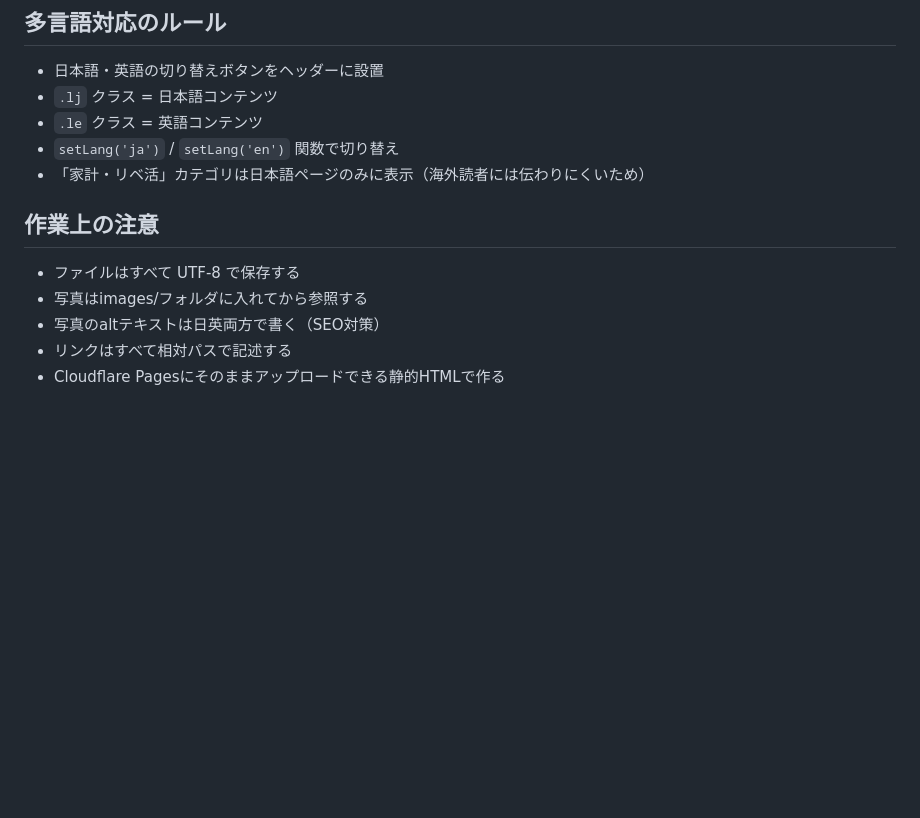
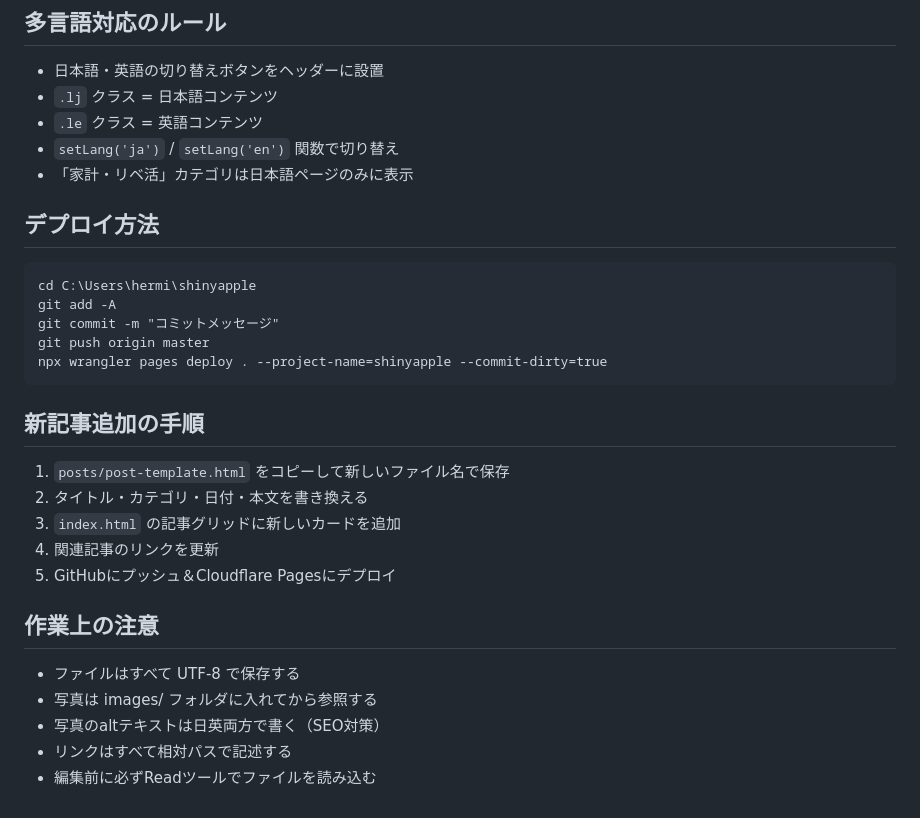
Before and after one commit to hermione1971-prog/shinyapple, a Markdown page: CLAUDE.md, the part around one of its changes. Drawn GitHub-style; blank space fills up the shorter version.

````diff
--- a/CLAUDE.md
+++ b/CLAUDE.md
@@ -59,12 +86,30 @@ pikarin-vlog/
 - `.lj` クラス = 日本語コンテンツ
 - `.le` クラス = 英語コンテンツ
 - `setLang('ja')` / `setLang('en')` 関数で切り替え
-- 「家計・リベ活」カテゴリは日本語ページのみに表示（海外読者には伝わりにくいため）
+- 「家計・リベ活」カテゴリは日本語ページのみに表示
+
+## デプロイ方法
+
+```
+cd C:\Users\hermi\shinyapple
+git add -A
+git commit -m "コミットメッセージ"
+git push origin master
+npx wrangler pages deploy . --project-name=shinyapple --commit-dirty=true
+```
+
+## 新記事追加の手順
+
+1. `posts/post-template.html` をコピーして新しいファイル名で保存
+2. タイトル・カテゴリ・日付・本文を書き換える
+3. `index.html` の記事グリッドに新しいカードを追加
+4. 関連記事のリンクを更新
+5. GitHubにプッシュ＆Cloudflare Pagesにデプロイ
 
 ## 作業上の注意
 
 - ファイルはすべて UTF-8 で保存する
-- 写真はimages/フォルダに入れてから参照する
+- 写真は images/ フォルダに入れてから参照する
 - 写真のaltテキストは日英両方で書く（SEO対策）
 - リンクはすべて相対パスで記述する
-- Cloudflare Pagesにそのままアップロードできる静的HTMLで作る
+- 編集前に必ずReadツールでファイルを読み込む
````
Also changed, not shown: other parts of CLAUDE.md (+46 -19 lines).
